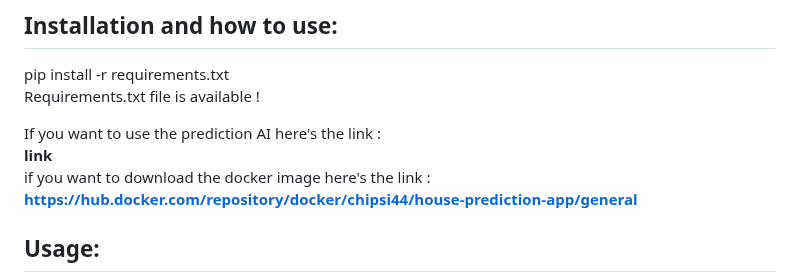
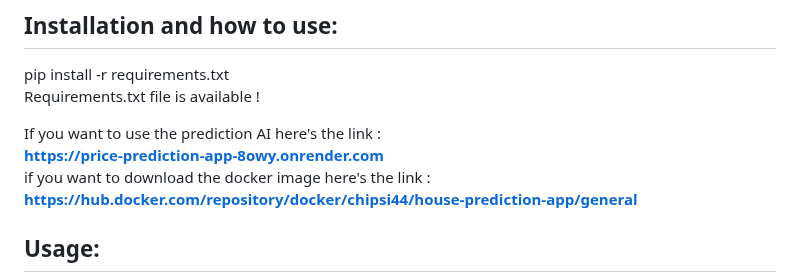
Before and after one commit to chipsi44/real-estate-price-prediction-cyril, a Markdown page: README.md, the part around the change. Rendered like a GitHub page.

Commit message:
New README

```diff
--- a/README.md
+++ b/README.md
@@ -171,7 +171,7 @@ pip install -r requirements.txt <br>
 Requirements.txt file is available !<br>
 
 If you want to use the prediction AI here's the link : <br>
-**link** <br>
+**https://price-prediction-app-8owy.onrender.com** <br>
 if you want to download the docker image here's the link : <br>
 **https://hub.docker.com/repository/docker/chipsi44/house-prediction-app/general**
 ## Usage:
```
